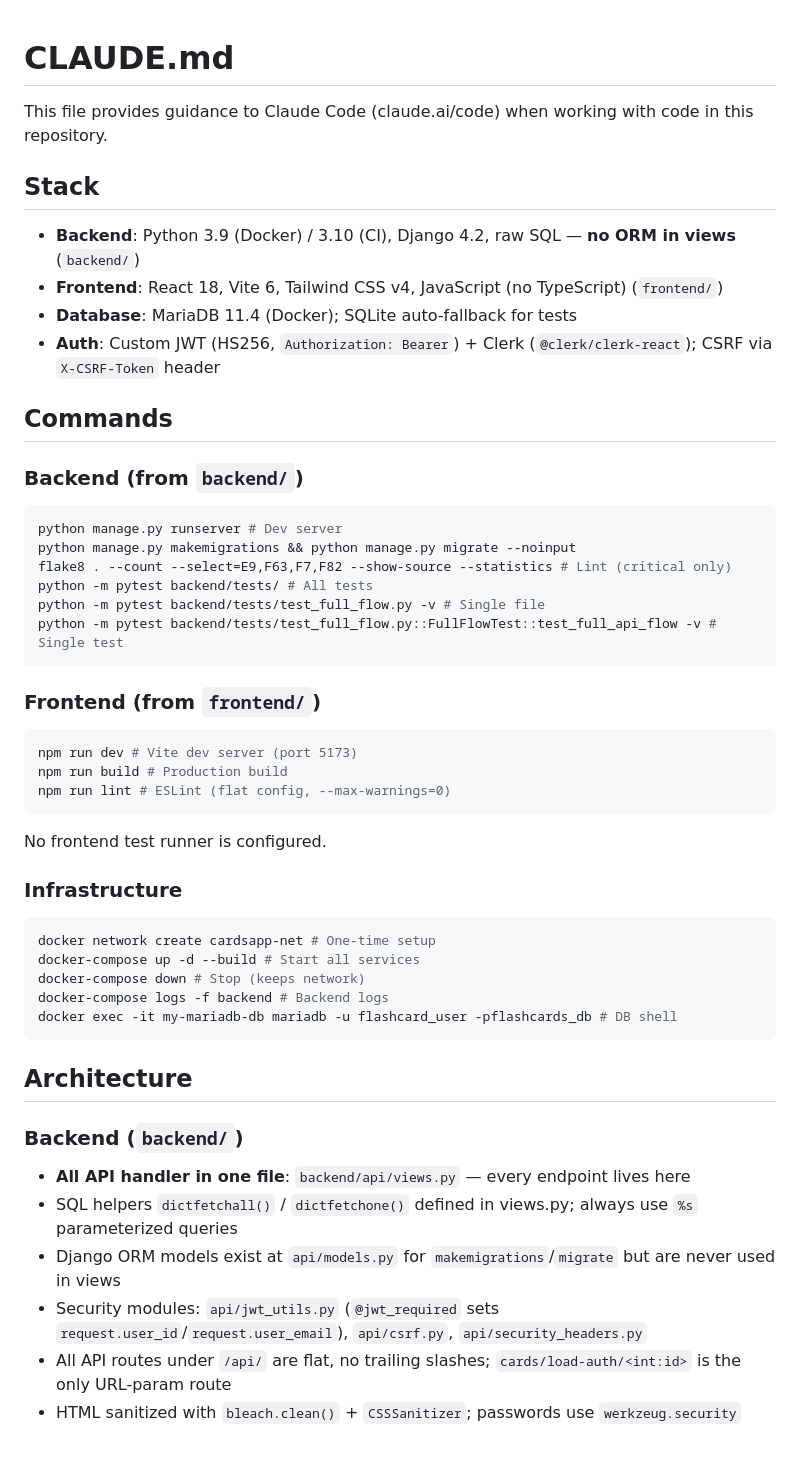
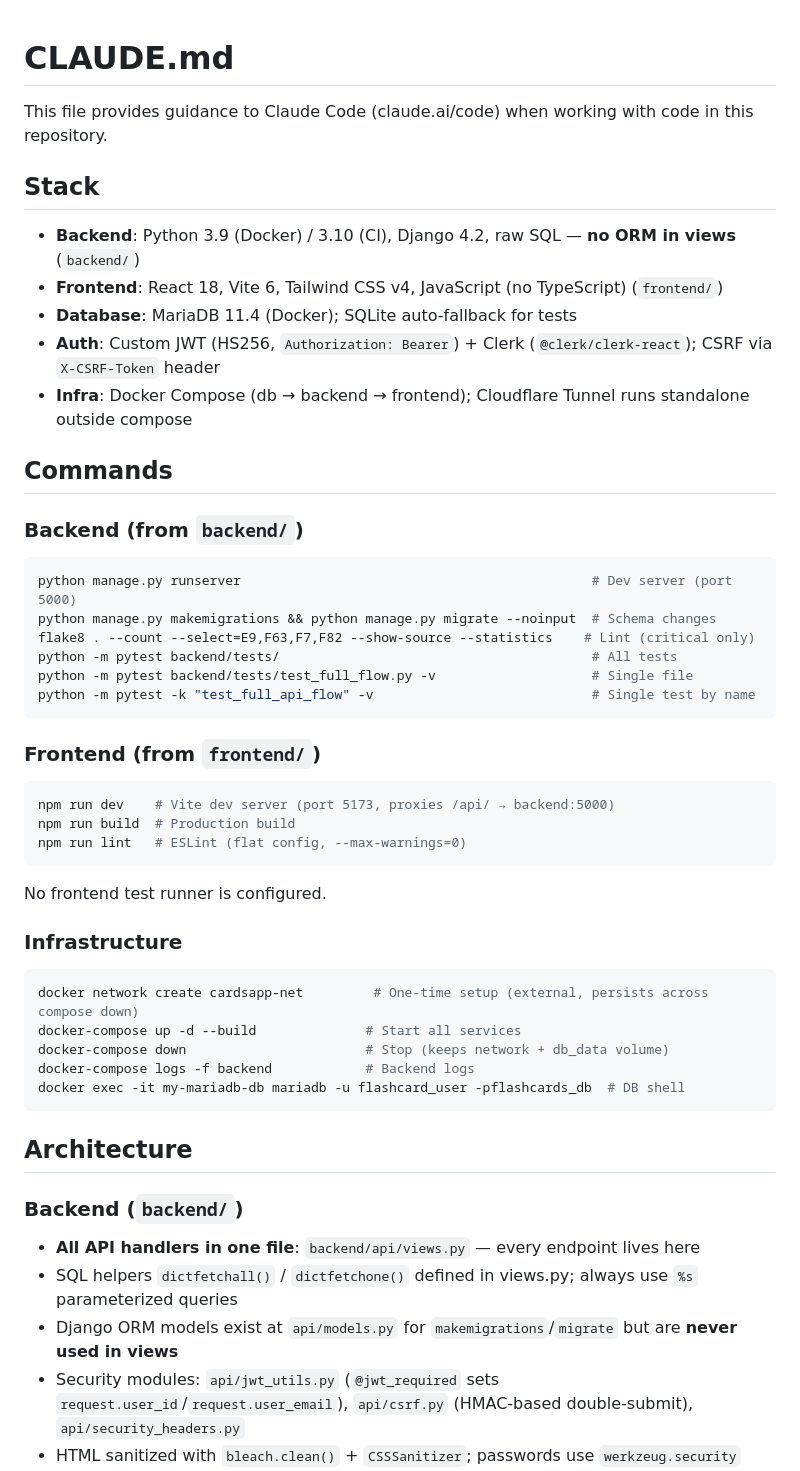
Before and after one commit to krluke/Cardsapp, a Markdown page: CLAUDE.md, the part around one of its changes. GitHub-like rendering; blank space fills up the shorter version.

````diff
--- a/CLAUDE.md
+++ b/CLAUDE.md
@@ -1,5 +1,4 @@
 # CLAUDE.md
-
 This file provides guidance to Claude Code (claude.ai/code) when working with code in this repository.
 
 ## Stack
@@ -8,26 +7,27 @@ This file provides guidance to Claude Code (claude.ai/code) when working with co
 - **Frontend**: React 18, Vite 6, Tailwind CSS v4, JavaScript (no TypeScript) (`frontend/`)
 - **Database**: MariaDB 11.4 (Docker); SQLite auto-fallback for tests
 - **Auth**: Custom JWT (HS256, `Authorization: Bearer`) + Clerk (`@clerk/clerk-react`); CSRF via `X-CSRF-Token` header
+- **Infra**: Docker Compose (db → backend → frontend); Cloudflare Tunnel runs standalone outside compose
 
 ## Commands
 
 ### Backend (from `backend/`)
 
 ```bash
-python manage.py runserver # Dev server
-python manage.py makemigrations && python manage.py migrate --noinput
-flake8 . --count --select=E9,F63,F7,F82 --show-source --statistics # Lint (critical only)
-python -m pytest backend/tests/ # All tests
-python -m pytest backend/tests/test_full_flow.py -v # Single file
-python -m pytest backend/tests/test_full_flow.py::FullFlowTest::test_full_api_flow -v # Single test
+python manage.py runserver                                             # Dev server (port 5000)
+python manage.py makemigrations && python manage.py migrate --noinput  # Schema changes
+flake8 . --count --select=E9,F63,F7,F82 --show-source --statistics    # Lint (critical only)
+python -m pytest backend/tests/                                        # All tests
+python -m pytest backend/tests/test_full_flow.py -v                    # Single file
+python -m pytest -k "test_full_api_flow" -v                            # Single test by name
 ```
 
 ### Frontend (from `frontend/`)
 
 ```bash
-npm run dev # Vite dev server (port 5173)
-npm run build # Production build
-npm run lint # ESLint (flat config, --max-warnings=0)
+npm run dev    # Vite dev server (port 5173, proxies /api/ → backend:5000)
+npm run build  # Production build
+npm run lint   # ESLint (flat config, --max-warnings=0)
 ```
 
 No frontend test runner is configured.
@@ -35,20 +35,19 @@ No frontend test runner is configured.
 ### Infrastructure
 
 ```bash
-docker network create cardsapp-net # One-time setup
-docker-compose up -d --build # Start all services
-docker-compose down # Stop (keeps network)
-docker-compose logs -f backend # Backend logs
-docker exec -it my-mariadb-db mariadb -u flashcard_user -pflashcards_db # DB shell
+docker network create cardsapp-net         # One-time setup (external, persists across compose down)
+docker-compose up -d --build              # Start all services
+docker-compose down                       # Stop (keeps network + db_data volume)
+docker-compose logs -f backend            # Backend logs
+docker exec -it my-mariadb-db mariadb -u flashcard_user -pflashcards_db  # DB shell
 ```
 
 ## Architecture
 
 ### Backend (`backend/`)
 
-- **All API handler in one file**: `backend/api/views.py` — every endpoint lives here
+- **All API handlers in one file**: `backend/api/views.py` — every endpoint lives here
 - SQL helpers `dictfetchall()` / `dictfetchone()` defined in views.py; always use `%s` parameterized queries
-- Django ORM models exist at `api/models.py` for `makemigrations`/`migrate` but are never used in views
-- Security modules: `api/jwt_utils.py` (`@jwt_required` sets `request.user_id`/`request.user_email`), `api/csrf.py`, `api/security_headers.py`
-- All API routes under `/api/` are flat, no trailing slashes; `cards/load-auth/<int:id>` is the only URL-param route
+- Django ORM models exist at `api/models.py` for `makemigrations`/`migrate` but are **never used in views**
+- Security modules: `api/jwt_utils.py` (`@jwt_required` sets `request.user_id`/`request.user_email`), `api/csrf.py` (HMAC-based double-submit), `api/security_headers.py`
 - HTML sanitized with `bleach.clean()` + `CSSSanitizer`; passwords use `werkzeug.security`
````
Also changed, not shown: other parts of CLAUDE.md (+52 -5 lines).
